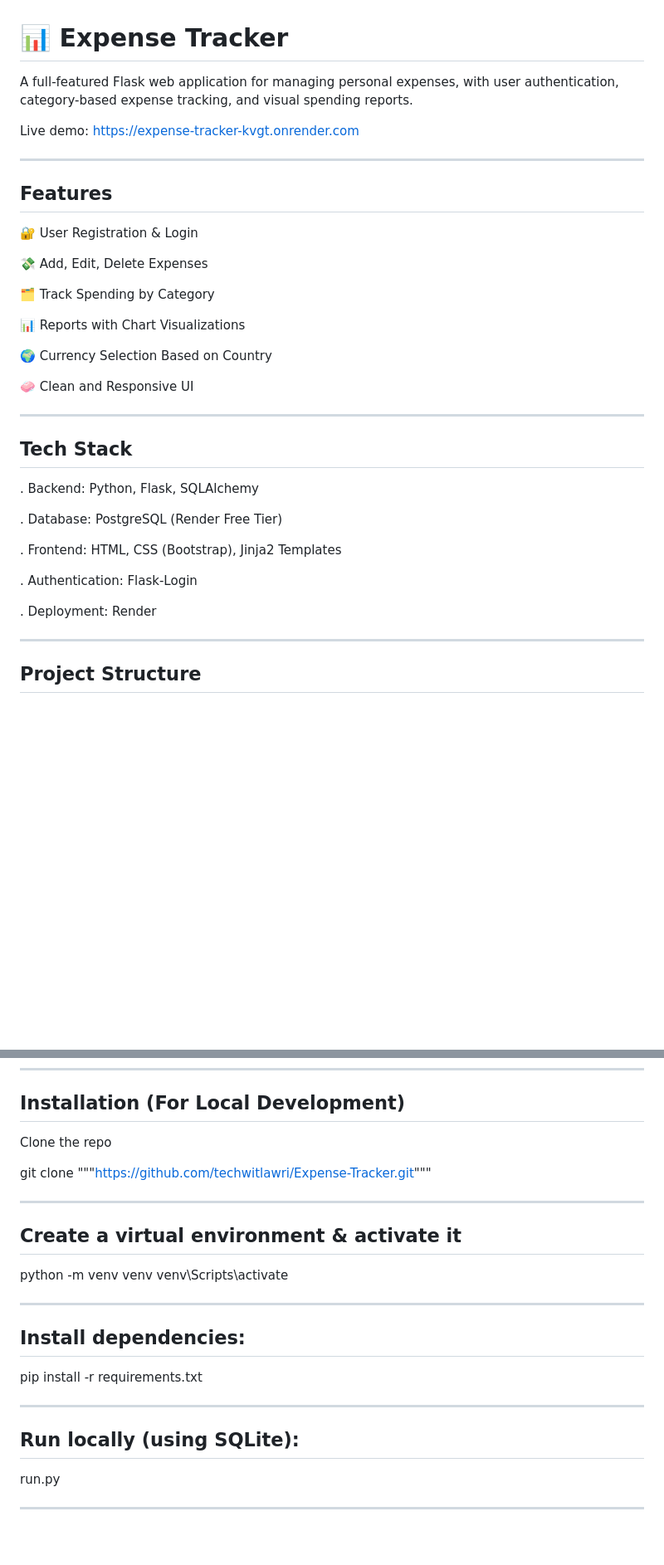
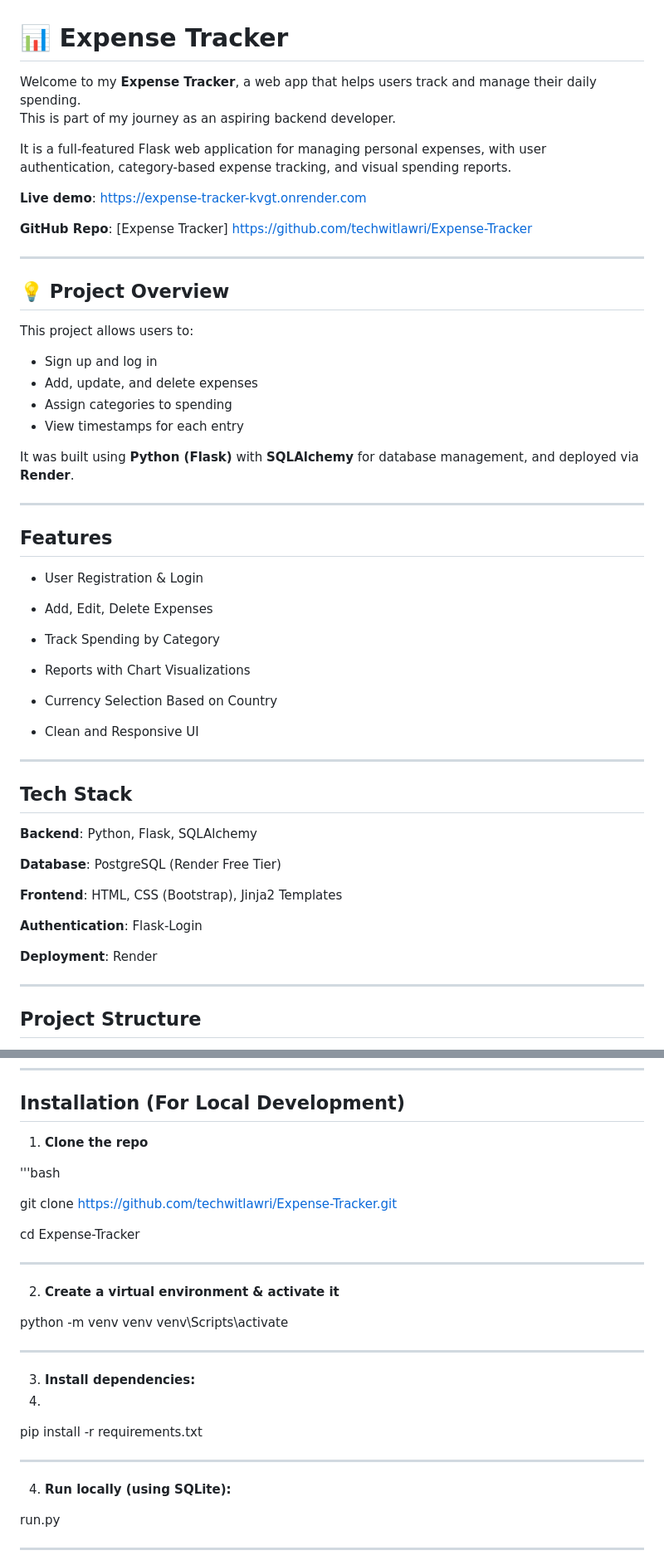
Before and after one commit to techwitlawri/Expense-Tracker, a Markdown page: README.md, 2 parts joined by grey strips. Shown at 83% size. GitHub-like rendering; blank space fills up the shorter version.

```diff
--- a/README.md
+++ b/README.md
@@ -1,34 +1,49 @@
 # 📊 Expense Tracker
-A full-featured Flask web application for managing personal expenses, with user authentication, category-based expense tracking, and visual spending reports.
+Welcome to my **Expense Tracker**, a web app that helps users track and manage their daily spending.
+This is part of my journey as an aspiring backend developer.
 
-Live demo: https://expense-tracker-kvgt.onrender.com
+It is a full-featured Flask web application for managing personal expenses, with user authentication, category-based expense tracking, and visual spending reports.
+
+**Live demo**: https://expense-tracker-kvgt.onrender.com
+
+**GitHub Repo**: [Expense Tracker] https://github.com/techwitlawri/Expense-Tracker
 ___________________________________________________________________
+## 💡 Project Overview
+
+This project allows users to:
+- Sign up and log in
+- Add, update, and delete expenses
+- Assign categories to spending
+- View timestamps for each entry
+
+It was built using **Python (Flask)** with **SQLAlchemy** for database management, and deployed via **Render**.
+__________________________________________________________________________________________________
  ## Features
 
-🔐 User Registration & Login
+- User Registration & Login
 
-💸 Add, Edit, Delete Expenses
+- Add, Edit, Delete Expenses
 
-🗂️ Track Spending by Category
+- Track Spending by Category
 
-📊 Reports with Chart Visualizations
+- Reports with Chart Visualizations
 
-🌍 Currency Selection Based on Country
+- Currency Selection Based on Country
 
-🧼 Clean and Responsive UI
+- Clean and Responsive UI
 
 ____________________________________________________________________
  ## Tech Stack
 
-. Backend: Python, Flask, SQLAlchemy
+ **Backend**: Python, Flask, SQLAlchemy
 
-. Database: PostgreSQL (Render Free Tier)
+**Database**: PostgreSQL (Render Free Tier)
 
-. Frontend: HTML, CSS (Bootstrap), Jinja2 Templates
+**Frontend**: HTML, CSS (Bootstrap), Jinja2 Templates
 
-. Authentication: Flask-Login
+**Authentication**: Flask-Login
 
-. Deployment: Render
+**Deployment**: Render
 ________________________________________________________________________
 ## Project Structure
 
@@ -68,19 +83,24 @@ expense-tracker/
 └── .env
 _________________________________________________________________________
 ## Installation (For Local Development)
-Clone the repo
+  1. **Clone the repo**
 
-git clone """https://github.com/techwitlawri/Expense-Tracker.git"""
+  '''bash
+
+git clone https://github.com/techwitlawri/Expense-Tracker.git
+
+cd Expense-Tracker
 ___________________________________________________________________________
-## Create a virtual environment & activate it
+  2. **Create a virtual environment & activate it**
 
 python -m venv venv
 venv\Scripts\activate
 _____________________________________________________________________________
-##  Install dependencies:
+  3. **Install dependencies:**
+  4.
 pip install -r requirements.txt
 _____________________________________________________________________________
-## Run locally (using SQLite):
+  4. **Run locally (using SQLite):**
 
  run.py
  ___________________________________________________________________________________
```
Also changed, not shown: other parts of README.md (+14 -8 lines).
